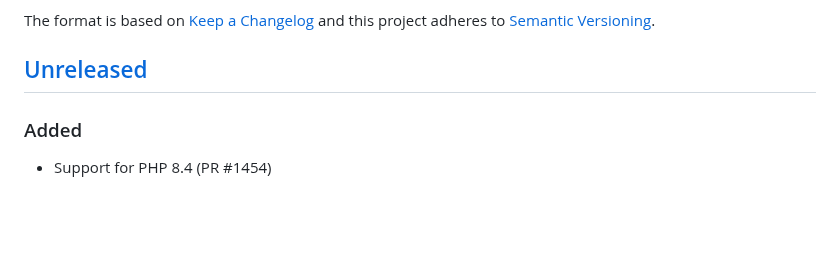
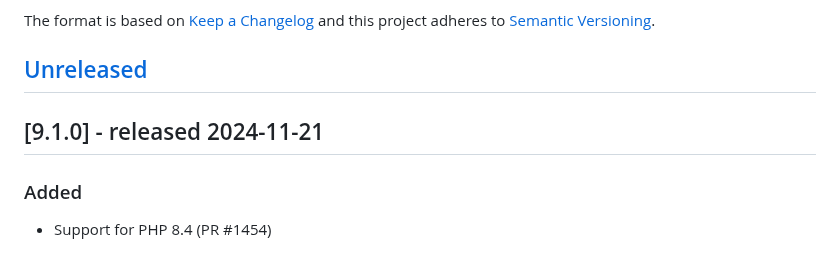
Before and after one commit to thephpleague/oauth2-server, a Markdown page: CHANGELOG.md, the part around one of its changes. GitHub-like rendering; blank space fills up the shorter version.

Commit message:
Update change log for release 9.1

```diff
--- a/CHANGELOG.md
+++ b/CHANGELOG.md
@@ -5,6 +5,8 @@ The format is based on [Keep a Changelog](http://keepachangelog.com/en/1.0.0/)
 and this project adheres to [Semantic Versioning](http://semver.org/spec/v2.0.0.html).
 
 ## [Unreleased]
+
+## [9.1.0] - released 2024-11-21
 ### Added
 - Support for PHP 8.4 (PR #1454)
 
```
Also changed, not shown: other parts of CHANGELOG.md (+2 -1 lines).
